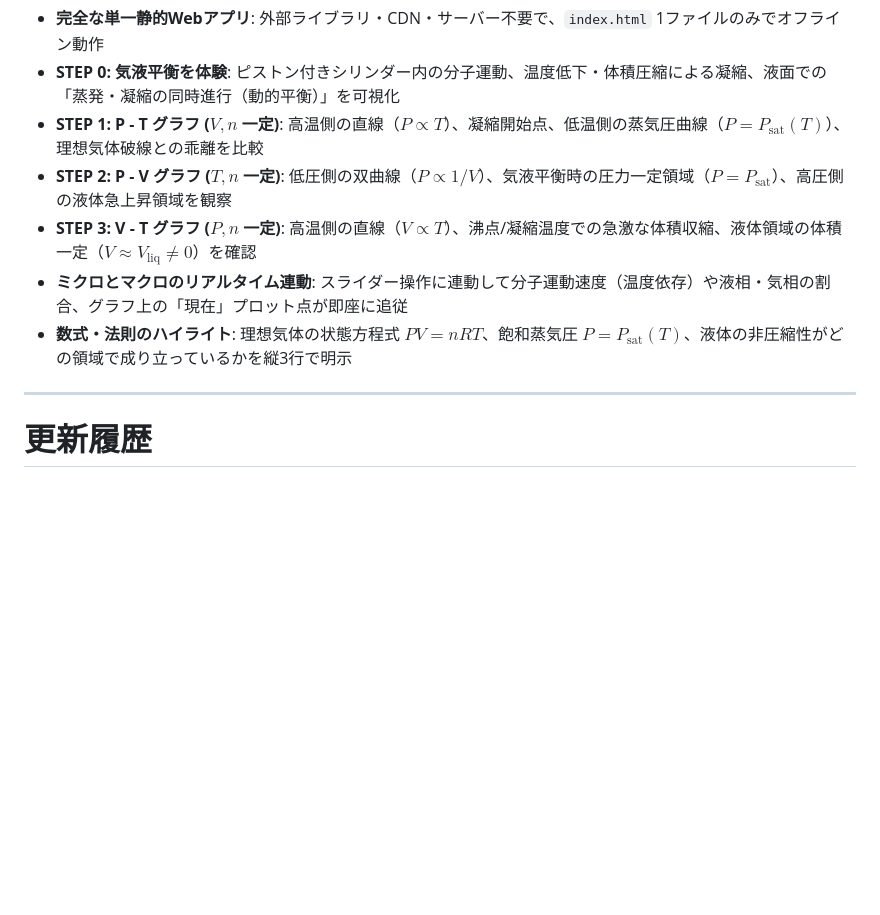
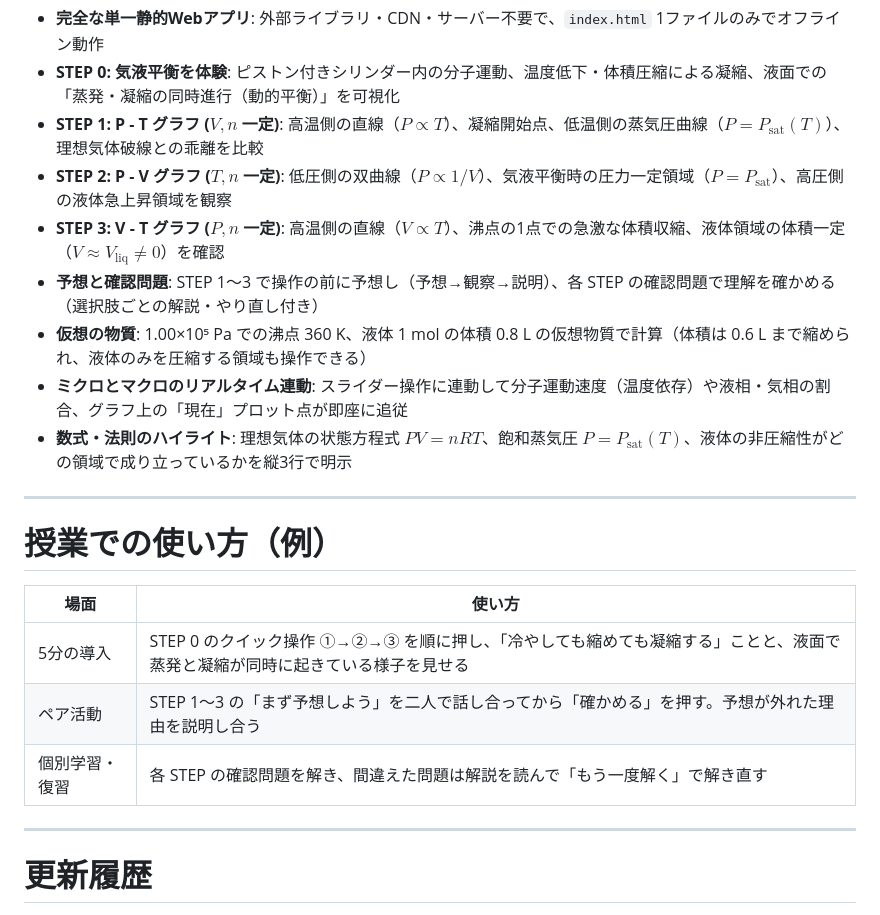
Before and after one commit to k2ka3711/chem_app_concept_vapor-liquid-equilibrium, a Markdown page: README.md, the part around the change. Drawn GitHub-style; blank space fills up the shorter version.

Commit message:
docs: READMEに授業での使い方（5分の導入・ペア活動・個別学習）と新機能の説明を追加
授業でどの場面にどう使うかの手引きがなかった。場面ごとの使い方の例を表で示し、予想欄・確認問題・仮想の物質・体積の範囲（0.6 L まで）を機能説明に追記（B4）。

Co-Authored-By: Claude Opus 5.5 <noreply@anthropic.com>
Claude-Session: https://claude.ai/code/session_01EimseCrYYjgFuyDwTn4vjo

```diff
--- a/README.md
+++ b/README.md
@@ -11,9 +11,21 @@
 - **STEP 0: 気液平衡を体験**: ピストン付きシリンダー内の分子運動、温度低下・体積圧縮による凝縮、液面での「蒸発・凝縮の同時進行（動的平衡）」を可視化
 - **STEP 1: P - T グラフ ($V, n$ 一定)**: 高温側の直線（$P \propto T$）、凝縮開始点、低温側の蒸気圧曲線（$P = P_{\text{sat}}(T)$）、理想気体破線との乖離を比較
 - **STEP 2: P - V グラフ ($T, n$ 一定)**: 低圧側の双曲線（$P \propto 1/V$）、気液平衡時の圧力一定領域（$P = P_{\text{sat}}$）、高圧側の液体急上昇領域を観察
-- **STEP 3: V - T グラフ ($P, n$ 一定)**: 高温側の直線（$V \propto T$）、沸点/凝縮温度での急激な体積収縮、液体領域の体積一定（$V \approx V_{\text{liq}} \neq 0$）を確認
+- **STEP 3: V - T グラフ ($P, n$ 一定)**: 高温側の直線（$V \propto T$）、沸点の1点での急激な体積収縮、液体領域の体積一定（$V \approx V_{\text{liq}} \neq 0$）を確認
+- **予想と確認問題**: STEP 1〜3 で操作の前に予想し（予想→観察→説明）、各 STEP の確認問題で理解を確かめる（選択肢ごとの解説・やり直し付き）
+- **仮想の物質**: 1.00×10⁵ Pa での沸点 360 K、液体 1 mol の体積 0.8 L の仮想物質で計算（体積は 0.6 L まで縮められ、液体のみを圧縮する領域も操作できる）
 - **ミクロとマクロのリアルタイム連動**: スライダー操作に連動して分子運動速度（温度依存）や液相・気相の割合、グラフ上の「現在」プロット点が即座に追従
 - **数式・法則のハイライト**: 理想気体の状態方程式 $PV = nRT$、飽和蒸気圧 $P = P_{\text{sat}}(T)$、液体の非圧縮性がどの領域で成り立っているかを縦3行で明示
+
+---
+
+# 授業での使い方（例）
+
+| 場面 | 使い方 |
+|---|---|
+| 5分の導入 | STEP 0 のクイック操作 ①→②→③ を順に押し、「冷やしても縮めても凝縮する」ことと、液面で蒸発と凝縮が同時に起きている様子を見せる |
+| ペア活動 | STEP 1〜3 の「まず予想しよう」を二人で話し合ってから「確かめる」を押す。予想が外れた理由を説明し合う |
+| 個別学習・復習 | 各 STEP の確認問題を解き、間違えた問題は解説を読んで「もう一度解く」で解き直す |
 
 ---
 
```
